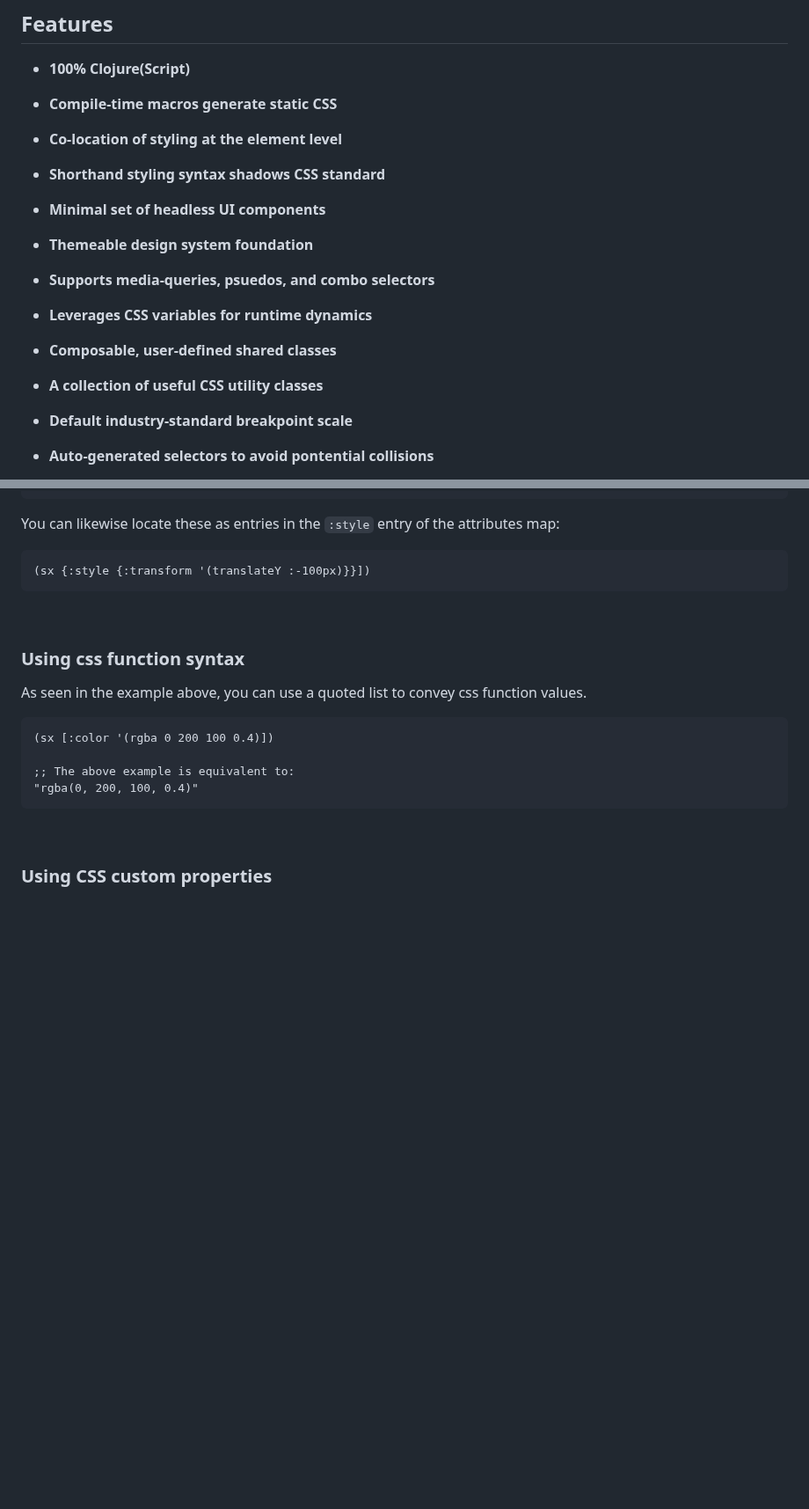
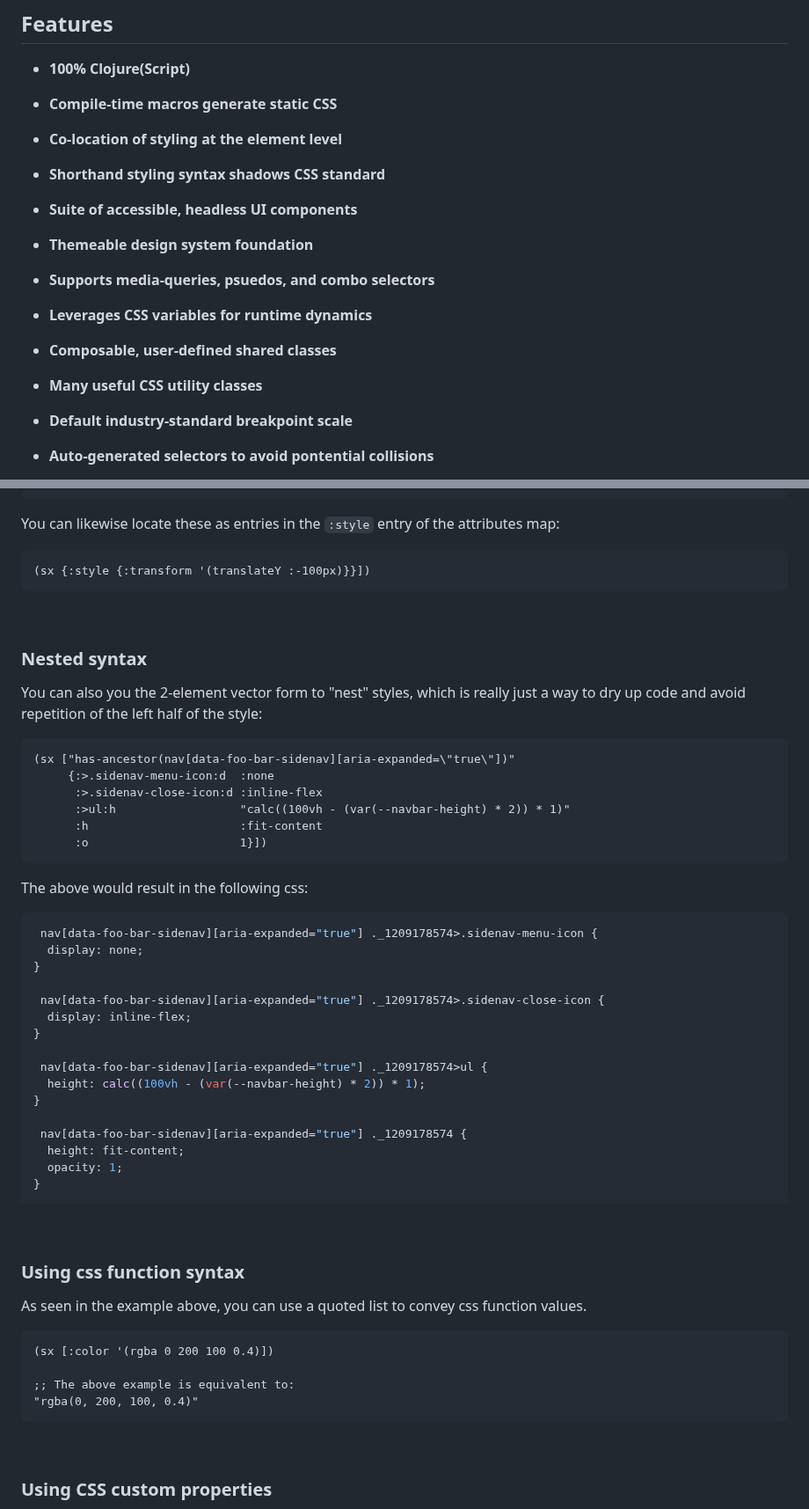
Before and after one commit to kushidesign/kushi, a Markdown page: README.md, 2 parts joined by grey strips. Shown at 88% size. Rendered like a GitHub page; blank space fills up the shorter version.

````diff
--- a/README.md
+++ b/README.md
@@ -18,7 +18,7 @@
 
 - **Shorthand styling syntax shadows CSS standard**
 
-- **Minimal set of headless UI components**
+- **Suite of accessible,  headless UI components**
 
 - **Themeable design system foundation**
 
@@ -28,7 +28,7 @@
 
 - **Composable, user-defined shared classes**
 
-- **A collection of useful CSS utility classes**
+- **Many useful CSS utility classes**
 
 - **Default industry-standard breakpoint scale**
 
@@ -328,6 +328,38 @@ When constructing a value using css function syntax:
 You can likewise locate these as entries in the `:style` entry of the attributes map:
 ```Clojure
 (sx {:style {:transform '(translateY :-100px)}}])
+```
+
+<br>
+
+### Nested syntax
+You can also you the 2-element vector form to "nest" styles, which is really just a way to dry up code and avoid repetition of the left half of the style:
+```Clojure
+(sx ["has-ancestor(nav[data-foo-bar-sidenav][aria-expanded=\"true\"])"
+     {:>.sidenav-menu-icon:d  :none
+      :>.sidenav-close-icon:d :inline-flex
+      :>ul:h                  "calc((100vh - (var(--navbar-height) * 2)) * 1)"
+      :h                      :fit-content
+      :o                      1}])
+```
+The above would result in the following css:
+```css
+ nav[data-foo-bar-sidenav][aria-expanded="true"] ._1209178574>.sidenav-menu-icon {
+  display: none;
+}
+
+ nav[data-foo-bar-sidenav][aria-expanded="true"] ._1209178574>.sidenav-close-icon {
+  display: inline-flex;
+}
+
+ nav[data-foo-bar-sidenav][aria-expanded="true"] ._1209178574>ul {
+  height: calc((100vh - (var(--navbar-height) * 2)) * 1);
+}
+
+ nav[data-foo-bar-sidenav][aria-expanded="true"] ._1209178574 {
+  height: fit-content;
+  opacity: 1;
+}
 ```
 
 <br>
````
Also changed, not shown: other parts of README.md (+7 -79 lines).
